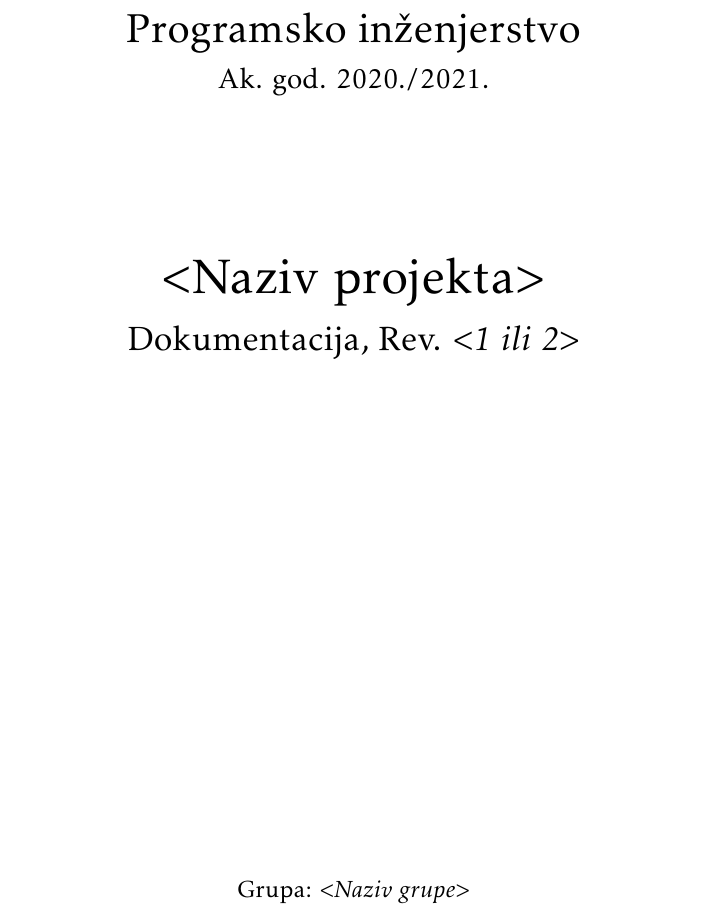
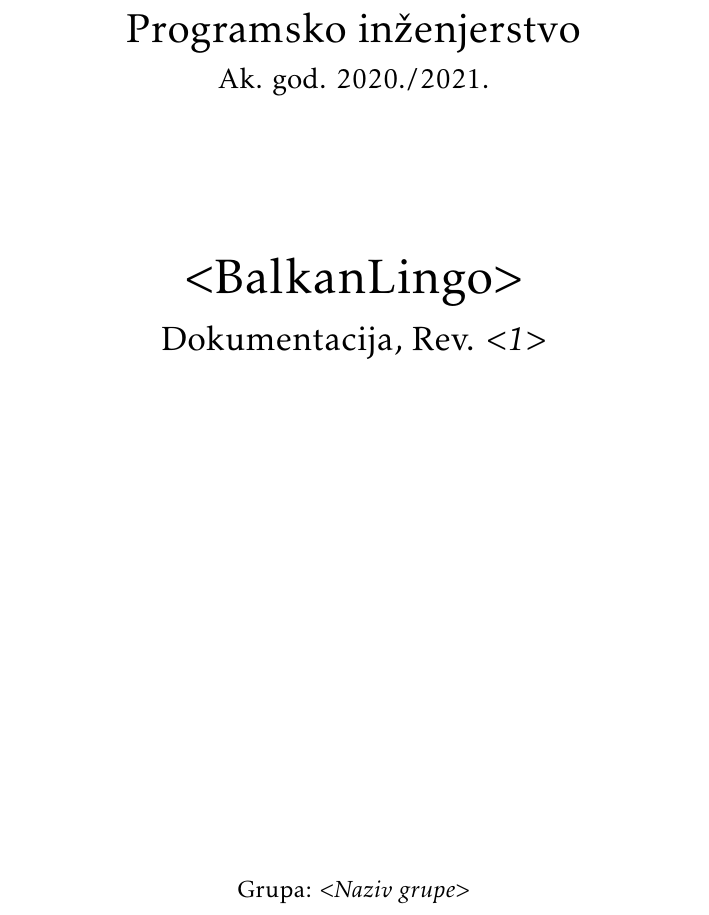
Before and after one commit to nogicn/BalkanLingo, a LaTeX document (Dokumentacija/PROGI_ProjektnaDokumentacija.tex): part of page 1 of 41, cut so that both start at the same text. Compiled offline with pdfLaTeX.

Commit message:
Prve izmjene

```diff
--- a/Dokumentacija/PROGI_ProjektnaDokumentacija.tex
+++ b/Dokumentacija/PROGI_ProjektnaDokumentacija.tex
@@ -94,8 +94,8 @@
 
 			\vspace*{\stretch{3.0}}
 
-			\huge $<$Naziv projekta$>$\\
-			\Large Dokumentacija, Rev. \textit{$<$1 ili 2$>$}\\
+			\huge $<$BalkanLingo$>$\\
+			\Large Dokumentacija, Rev. \textit{$<$1$>$}\\
 
 			\vspace*{\stretch{12.0}}
 			\normalsize
```
Also changed, not shown: Dokumentacija/PROGI_ProjektnaDokumentacija.pdf.
